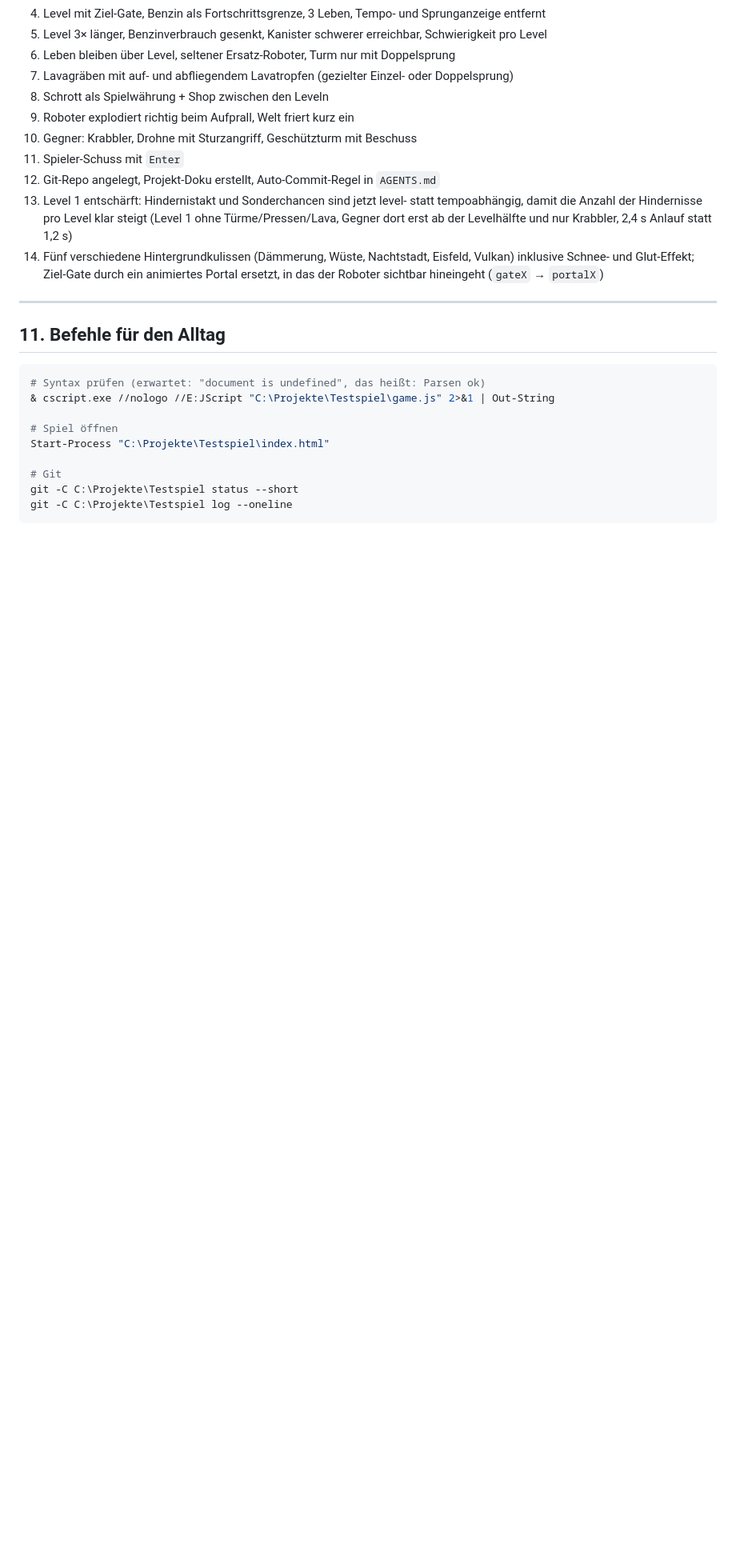
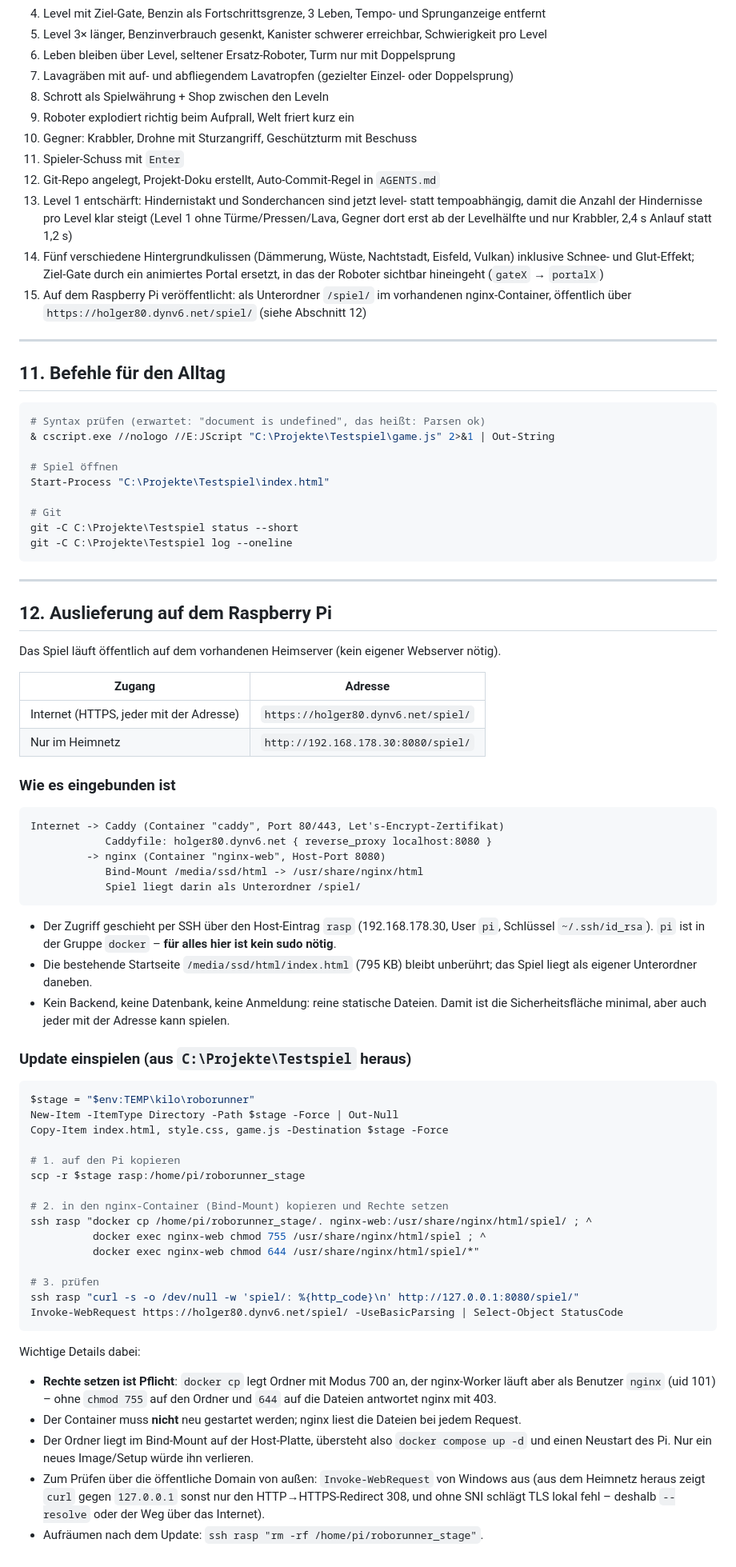
Before and after one commit to holgerdahinten80/roborunner, a Markdown page: SPIEL.md, the part around the change. Shown at 80% size. Rendered like a GitHub page; blank space fills up the shorter version.

Commit message:
Spiel auf dem Raspberry Pi veroeffentlicht und dokumentiert
- Auslieferung als Unterordner /spiel/ im vorhandenen nginx-Container (Bind-Mount /media/ssd/html)

- Oeffentlich erreichbar unter https://holger80.dynv6.net/spiel/ (Caddy -> nginx:8080), im LAN unter http://192.168.178.30:8080/spiel/

- SPIEL.md Abschnitt 12: Einbindung, Update-Rezept inkl. notwendiger Rechte (chmod 755/644 wegen nginx-Worker uid 101), Pruef- und Aufraeumbefehle

````diff
--- a/SPIEL.md
+++ b/SPIEL.md
@@ -440,6 +440,8 @@ Nicht sinnvoll headless prüfbar und daher **nicht** verifiziert: das tatsächli
 14. Fünf verschiedene Hintergrundkulissen (Dämmerung, Wüste, Nachtstadt, Eisfeld, Vulkan) inklusive
     Schnee- und Glut-Effekt; Ziel-Gate durch ein animiertes Portal ersetzt, in das der Roboter
     sichtbar hineingeht (`gateX` → `portalX`)
+15. Auf dem Raspberry Pi veröffentlicht: als Unterordner `/spiel/` im vorhandenen nginx-Container,
+    öffentlich über `https://holger80.dynv6.net/spiel/` (siehe Abschnitt 12)
 
 ---
 
@@ -456,3 +458,64 @@ Start-Process "C:\Projekte\Testspiel\index.html"
 git -C C:\Projekte\Testspiel status --short
 git -C C:\Projekte\Testspiel log --oneline
 ```
+
+---
+
+## 12. Auslieferung auf dem Raspberry Pi
+
+Das Spiel läuft öffentlich auf dem vorhandenen Heimserver (kein eigener Webserver nötig).
+
+| Zugang | Adresse |
+|---|---|
+| Internet (HTTPS, jeder mit der Adresse) | `https://holger80.dynv6.net/spiel/` |
+| Nur im Heimnetz | `http://192.168.178.30:8080/spiel/` |
+
+### Wie es eingebunden ist
+
+```
+Internet -> Caddy (Container "caddy", Port 80/443, Let's-Encrypt-Zertifikat)
+            Caddyfile: holger80.dynv6.net { reverse_proxy localhost:8080 }
+         -> nginx (Container "nginx-web", Host-Port 8080)
+            Bind-Mount /media/ssd/html -> /usr/share/nginx/html
+            Spiel liegt darin als Unterordner /spiel/
+```
+
+- Der Zugriff geschieht per SSH über den Host-Eintrag `rasp` (192.168.178.30, User `pi`,
+  Schlüssel `~/.ssh/id_rsa`). `pi` ist in der Gruppe `docker` – **für alles hier ist kein sudo nötig**.
+- Die bestehende Startseite `/media/ssd/html/index.html` (795 KB) bleibt unberührt; das Spiel
+  liegt als eigener Unterordner daneben.
+- Kein Backend, keine Datenbank, keine Anmeldung: reine statische Dateien. Damit ist die
+  Sicherheitsfläche minimal, aber auch jeder mit der Adresse kann spielen.
+
+### Update einspielen (aus `C:\Projekte\Testspiel` heraus)
+
+```powershell
+$stage = "$env:TEMP\kilo\roborunner"
+New-Item -ItemType Directory -Path $stage -Force | Out-Null
+Copy-Item index.html, style.css, game.js -Destination $stage -Force
+
+# 1. auf den Pi kopieren
+scp -r $stage rasp:/home/pi/roborunner_stage
+
+# 2. in den nginx-Container (Bind-Mount) kopieren und Rechte setzen
+ssh rasp "docker cp /home/pi/roborunner_stage/. nginx-web:/usr/share/nginx/html/spiel/ ; ^
+          docker exec nginx-web chmod 755 /usr/share/nginx/html/spiel ; ^
+          docker exec nginx-web chmod 644 /usr/share/nginx/html/spiel/*"
+
+# 3. prüfen
+ssh rasp "curl -s -o /dev/null -w 'spiel/: %{http_code}\n' http://127.0.0.1:8080/spiel/"
+Invoke-WebRequest https://holger80.dynv6.net/spiel/ -UseBasicParsing | Select-Object StatusCode
+```
+
+Wichtige Details dabei:
+
+- **Rechte setzen ist Pflicht**: `docker cp` legt Ordner mit Modus 700 an, der nginx-Worker läuft
+  aber als Benutzer `nginx` (uid 101) – ohne `chmod 755` auf den Ordner und `644` auf die Dateien
+  antwortet nginx mit 403.
+- Der Container muss **nicht** neu gestartet werden; nginx liest die Dateien bei jedem Request.
+- Der Ordner liegt im Bind-Mount auf der Host-Platte, übersteht also `docker compose up -d`
+  und einen Neustart des Pi. Nur ein neues Image/Setup würde ihn verlieren.
+- Zum Prüfen über die öffentliche Domain von außen: `Invoke-WebRequest` von Windows aus
+  (aus dem Heimnetz heraus zeigt `curl` gegen `127.0.0.1` sonst nur den HTTP→HTTPS-Redirect 308,
+  und ohne SNI schlägt TLS lokal fehl – deshalb `--resolve` oder der Weg über das Internet).
+- Aufräumen nach dem Update: `ssh rasp "rm -rf /home/pi/roborunner_stage"`.
````
